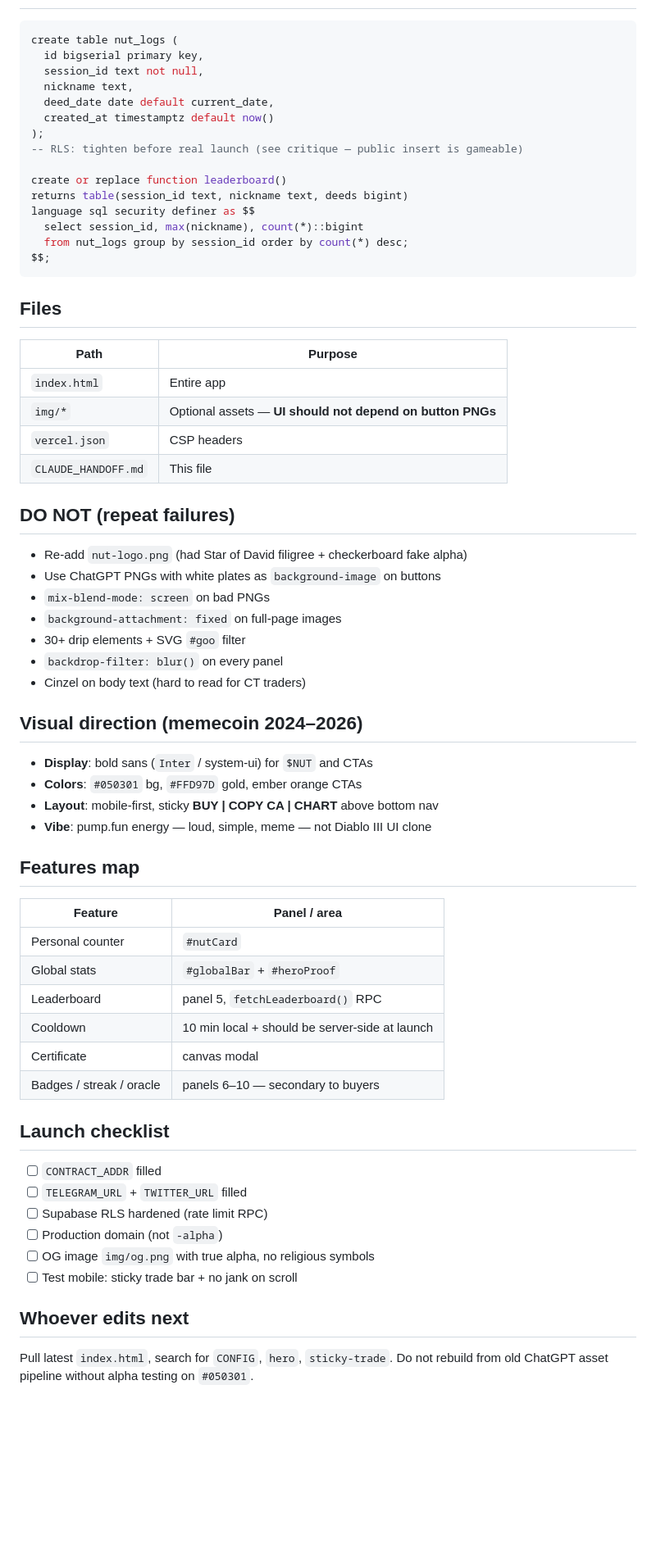
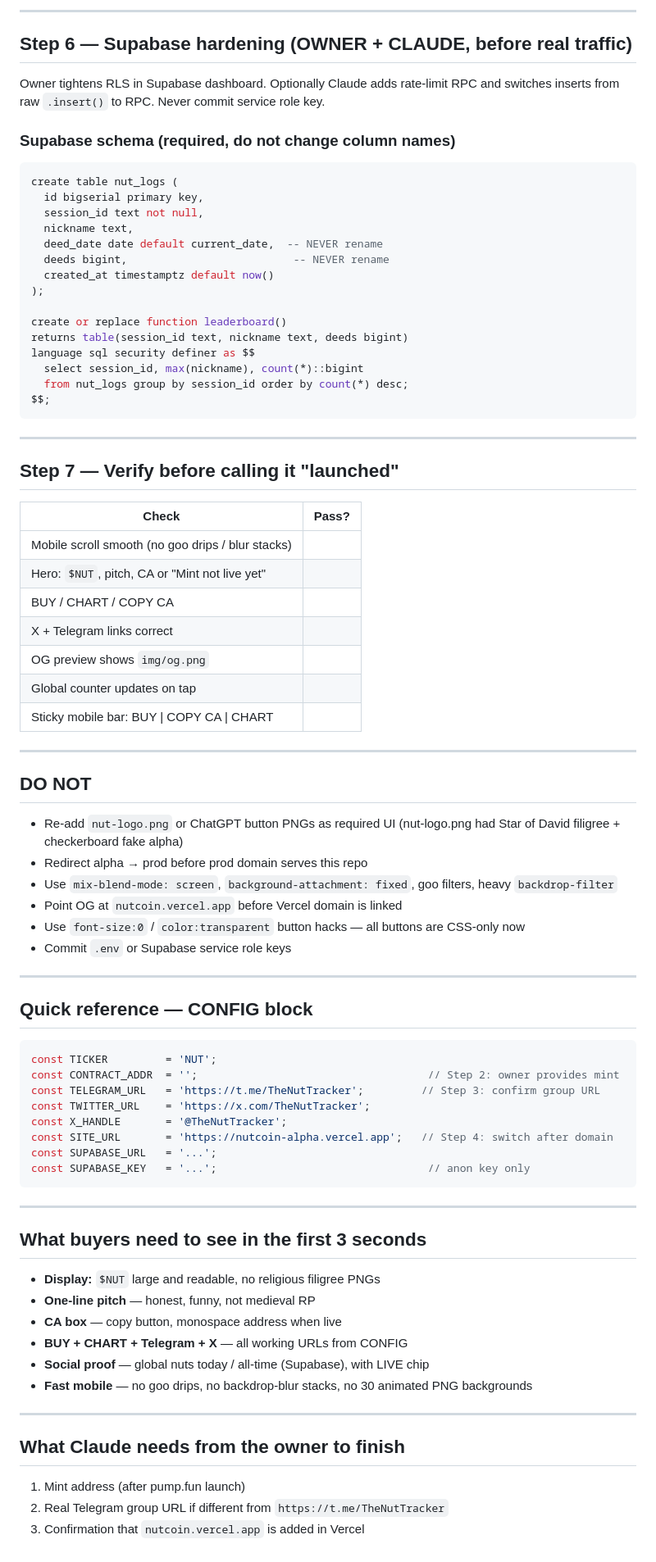
Before and after one commit to MysteriousSativa/nutcoin, a Markdown page: CLAUDE_HANDOFF.md, the part around one of its changes. Shown at 82% size. Drawn GitHub-style; blank space fills up the shorter version.

````diff
--- a/CLAUDE_HANDOFF.md
+++ b/CLAUDE_HANDOFF.md
@@ -44,13 +93,20 @@ When `CONTRACT_ADDR` is set, `setupBuyButtons()` updates CA UI and removes `.tba
+---
+
+## Step 6 — Supabase hardening (OWNER + CLAUDE, before real traffic)
+
+Owner tightens RLS in Supabase dashboard. Optionally Claude adds rate-limit RPC and switches inserts from raw `.insert()` to RPC. Never commit service role key.
+
+### Supabase schema (required, do not change column names)
 
 ```sql
 create table nut_logs (
   id bigserial primary key,
   session_id text not null,
   nickname text,
-  deed_date date default current_date,
+  deed_date date default current_date,  -- NEVER rename
+  deeds bigint,                          -- NEVER rename
   created_at timestamptz default now()
 );
--- RLS: tighten before real launch (see critique — public insert is gameable)
 
 create or replace function leaderboard()
 returns table(session_id text, nickname text, deeds bigint)
@@ -60,52 +116,61 @@ language sql security definer as $$
 $$;
 ```
 
-## Files
+---
 
-| Path | Purpose |
-|------|---------|
-| `index.html` | Entire app |
-| `img/*` | Optional assets — **UI should not depend on button PNGs** |
-| `vercel.json` | CSP headers |
-| `CLAUDE_HANDOFF.md` | This file |
+## Step 7 — Verify before calling it "launched"
 
-## DO NOT (repeat failures)
+| Check | Pass? |
+|-------|-------|
+| Mobile scroll smooth (no goo drips / blur stacks) | |
+| Hero: `$NUT`, pitch, CA or "Mint not live yet" | |
+| BUY / CHART / COPY CA | |
+| X + Telegram links correct | |
+| OG preview shows `img/og.png` | |
+| Global counter updates on tap | |
+| Sticky mobile bar: BUY \| COPY CA \| CHART | |
 
-- Re-add `nut-logo.png` (had Star of David filigree + checkerboard fake alpha)
-- Use ChatGPT PNGs with white plates as `background-image` on buttons
-- `mix-blend-mode: screen` on bad PNGs
-- `background-attachment: fixed` on full-page images
-- 30+ drip elements + SVG `#goo` filter
-- `backdrop-filter: blur()` on every panel
-- Cinzel on body text (hard to read for CT traders)
+---
 
-## Visual direction (memecoin 2024–2026)
+## DO NOT
 
-- **Display**: bold sans (`Inter` / system-ui) for `$NUT` and CTAs
-- **Colors**: `#050301` bg, `#FFD97D` gold, ember orange CTAs
-- **Layout**: mobile-first, sticky **BUY | COPY CA | CHART** above bottom nav
-- **Vibe**: pump.fun energy — loud, simple, meme — not Diablo III UI clone
+- Re-add `nut-logo.png` or ChatGPT button PNGs as required UI (nut-logo.png had Star of David filigree + checkerboard fake alpha)
+- Redirect alpha → prod before prod domain serves this repo
+- Use `mix-blend-mode: screen`, `background-attachment: fixed`, goo filters, heavy `backdrop-filter`
+- Point OG at `nutcoin.vercel.app` before Vercel domain is linked
+- Use `font-size:0` / `color:transparent` button hacks — all buttons are CSS-only now
+- Commit `.env` or Supabase service role keys
 
-## Features map
+---
 
-| Feature | Panel / area |
-|---------|----------------|
-| Personal counter | `#nutCard` |
-| Global stats | `#globalBar` + `#heroProof` |
-| Leaderboard | panel 5, `fetchLeaderboard()` RPC |
-| Cooldown | 10 min local + should be server-side at launch |
-| Certificate | canvas modal |
-| Badges / streak / oracle | panels 6–10 — secondary to buyers |
+## Quick reference — CONFIG block
 
-## Launch checklist
+```javascript
+const TICKER         = 'NUT';
+const CONTRACT_ADDR  = '';                                    // Step 2: owner provides mint
+const TELEGRAM_URL   = 'https://t.me/TheNutTracker';         // Step 3: confirm group URL
+const TWITTER_URL    = 'https://x.com/TheNutTracker';
+const X_HANDLE       = '@TheNutTracker';
+const SITE_URL       = 'https://nutcoin-alpha.vercel.app';   // Step 4: switch after domain
+const SUPABASE_URL   = '...';
+const SUPABASE_KEY   = '...';                                 // anon key only
+```
 
-- [ ] `CONTRACT_ADDR` filled
-- [ ] `TELEGRAM_URL` + `TWITTER_URL` filled
-- [ ] Supabase RLS hardened (rate limit RPC)
-- [ ] Production domain (not `-alpha`)
-- [ ] OG image `img/og.png` with true alpha, no religious symbols
-- [ ] Test mobile: sticky trade bar + no jank on scroll
+---
 
-## Whoever edits next
+## What buyers need to see in the first 3 seconds
 
-Pull latest `index.html`, search for `CONFIG`, `hero`, `sticky-trade`. Do not rebuild from old ChatGPT asset pipeline without alpha testing on `#050301`.
+- **Display:** `$NUT` large and readable, no religious filigree PNGs
+- **One-line pitch** — honest, funny, not medieval RP
+- **CA box** — copy button, monospace address when live
+- **BUY + CHART + Telegram + X** — all working URLs from CONFIG
+- **Social proof** — global nuts today / all-time (Supabase), with LIVE chip
+- **Fast mobile** — no goo drips, no backdrop-blur stacks, no 30 animated PNG backgrounds
+
+---
+
+## What Claude needs from the owner to finish
+
+1. Mint address (after pump.fun launch)
+2. Real Telegram group URL if different from `https://t.me/TheNutTracker`
+3. Confirmation that `nutcoin.vercel.app` is added in Vercel
````
Also changed, not shown: other parts of CLAUDE_HANDOFF.md (+79 -30 lines).
